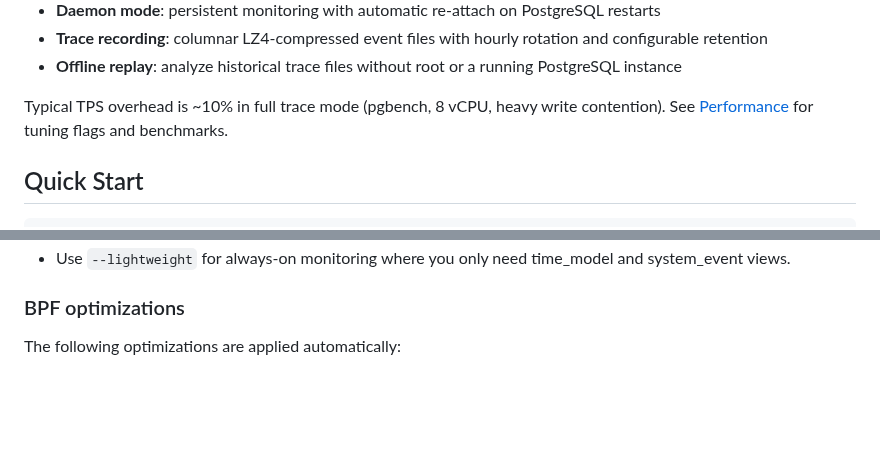
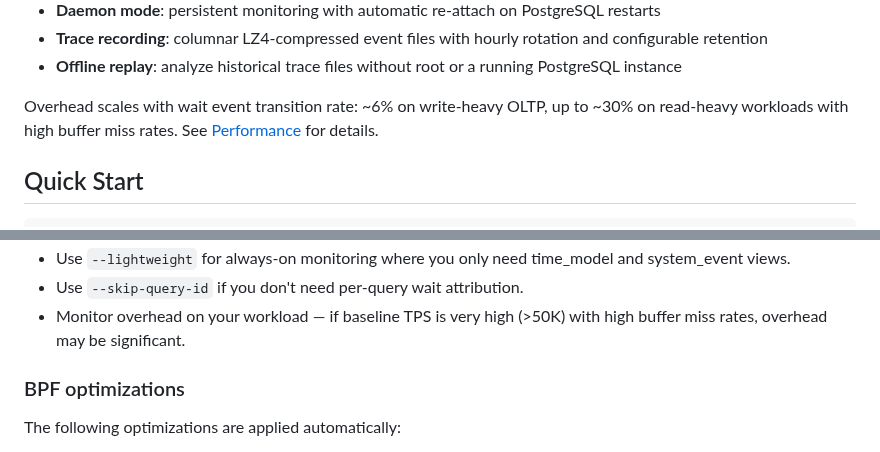
Before and after one commit to AboEl3iz/pg_wait_tracer, a Markdown page: README.md, 2 parts joined by grey strips. Rendered like a GitHub page; blank space fills up the shorter version.

```diff
--- a/README.md
+++ b/README.md
@@ -25,8 +25,9 @@ Key capabilities:
 - **Offline replay**: analyze historical trace files without root or a
   running PostgreSQL instance
 
-Typical TPS overhead is ~10% in full trace mode (pgbench, 8 vCPU, heavy write
-contention). See [Performance](#performance) for tuning flags and benchmarks.
+Overhead scales with wait event transition rate: ~6% on write-heavy OLTP,
+up to ~30% on read-heavy workloads with high buffer miss rates. See
+[Performance](#performance) for details.
 
 ## Quick Start
 
@@ -1072,5 +1109,8 @@ each.
 - Use `--lightweight` for always-on monitoring where you only need time_model
   and system_event views.
+- Use `--skip-query-id` if you don't need per-query wait attribution.
+- Monitor overhead on your workload — if baseline TPS is very high (>50K) with
+  high buffer miss rates, overhead may be significant.
 
 ### BPF optimizations
 
```
Also changed, not shown: other parts of README.md (+61 -25 lines).
